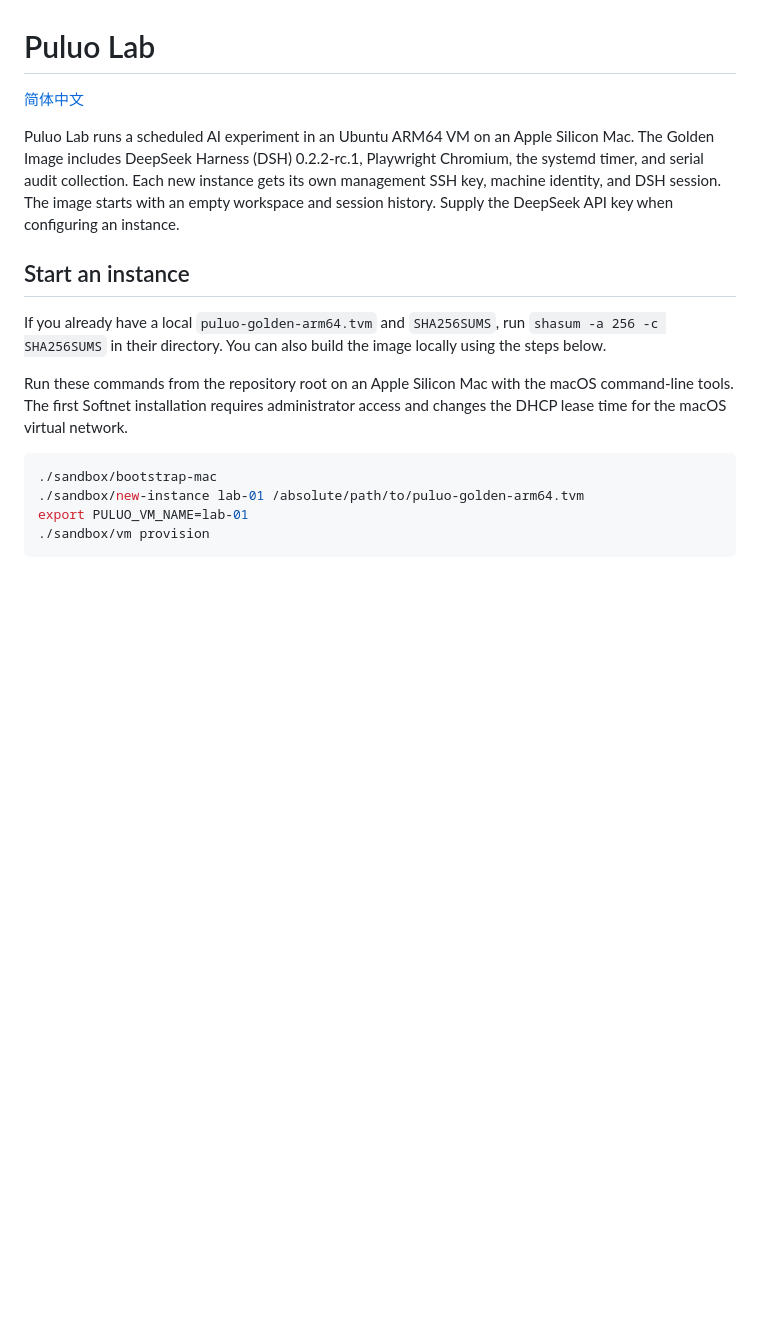
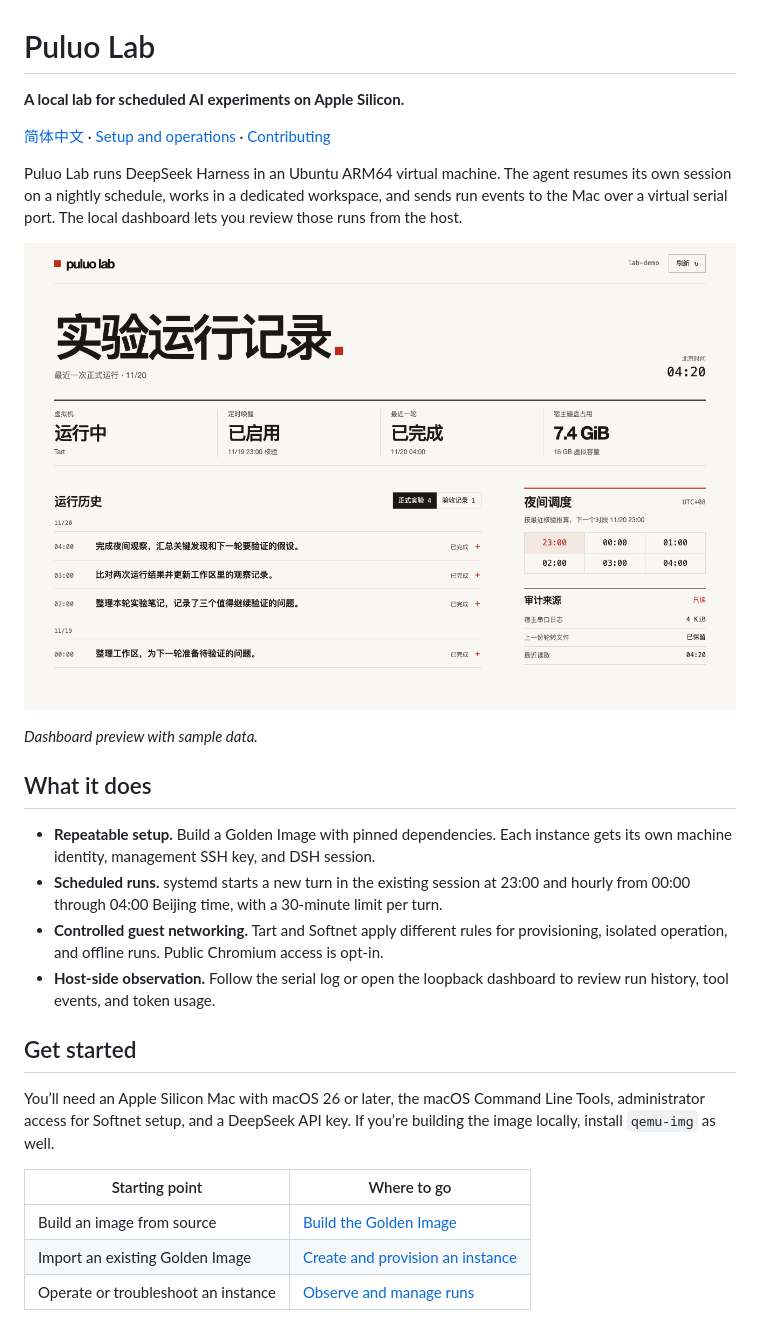
Before and after one commit to adamxu-git/puluo-lab, a Markdown page: README.md, the part around one of its changes. Rendered like a GitHub page; pictures changed too: docs/dashboard.png (added); blank space fills up the shorter version.

Commit message:
Improve repository documentation and contributor workflow

````diff
--- a/README.md
+++ b/README.md
@@ -1,17 +1,29 @@
 # Puluo Lab
 
-[简体中文](README.zh-CN.md)
+**A local lab for scheduled AI experiments on Apple Silicon.**
 
-Puluo Lab runs a scheduled AI experiment in an Ubuntu ARM64 VM on an Apple Silicon Mac. The Golden Image includes DeepSeek Harness (DSH) 0.2.2-rc.1, Playwright Chromium, the systemd timer, and serial audit collection. Each new instance gets its own management SSH key, machine identity, and DSH session. The image starts with an empty workspace and session history. Supply the DeepSeek API key when configuring an instance.
+[简体中文](README.zh-CN.md) · [Setup and operations](docs/guide.md) · [Contributing](CONTRIBUTING.md)
 
-## Start an instance
+Puluo Lab runs DeepSeek Harness in an Ubuntu ARM64 virtual machine. The agent resumes its own session on a nightly schedule, works in a dedicated workspace, and sends run events to the Mac over a virtual serial port. The local dashboard lets you review those runs from the host.
 
-If you already have a local `puluo-golden-arm64.tvm` and `SHA256SUMS`, run `shasum -a 256 -c SHA256SUMS` in their directory. You can also build the image locally using the steps below.
+![Puluo Lab dashboard showing run history, the nightly schedule, and audit status](docs/dashboard.png)
 
-Run these commands from the repository root on an Apple Silicon Mac with the macOS command-line tools. The first Softnet installation requires administrator access and changes the DHCP lease time for the macOS virtual network.
+*Dashboard preview with sample data.*
 
-```sh
-./sandbox/bootstrap-mac
-./sandbox/new-instance lab-01 /absolute/path/to/puluo-golden-arm64.tvm
-export PULUO_VM_NAME=lab-01
-./sandbox/vm provision
+## What it does
+
+- **Repeatable setup.** Build a Golden Image with pinned dependencies. Each instance gets its own machine identity, management SSH key, and DSH session.
+- **Scheduled runs.** systemd starts a new turn in the existing session at 23:00 and hourly from 00:00 through 04:00 Beijing time, with a 30-minute limit per turn.
+- **Controlled guest networking.** Tart and Softnet apply different rules for provisioning, isolated operation, and offline runs. Public Chromium access is opt-in.
+- **Host-side observation.** Follow the serial log or open the loopback dashboard to review run history, tool events, and token usage.
+
+## Get started
+
+You’ll need an Apple Silicon Mac with macOS 26 or later, the macOS Command Line Tools, administrator access for Softnet setup, and a DeepSeek API key. If you’re building the image locally, install `qemu-img` as well.
+
+| Starting point | Where to go |
+| --- | --- |
+| Build an image from source | [Build the Golden Image](docs/guide.md#build-the-golden-image) |
+| Import an existing Golden Image | [Create and provision an instance](docs/guide.md#create-and-provision-an-instance) |
+| Operate or troubleshoot an instance | [Observe and manage runs](docs/guide.md#observe-and-manage-runs) |
+
````
Also changed, not shown: other parts of README.md (+23 -43 lines), .github/pull_request_template.md (added, +11 -0 lines), CONTRIBUTING.md (added, +25 -0 lines), README.zh-CN.md (+45 -51 lines), SECURITY.md (added, +13 -0 lines), docs/guide.md (added, +105 -0 lines), docs/guide.zh-CN.md (added, +105 -0 lines), sandbox/README.md (+19 -11 lines), 5 other files.
